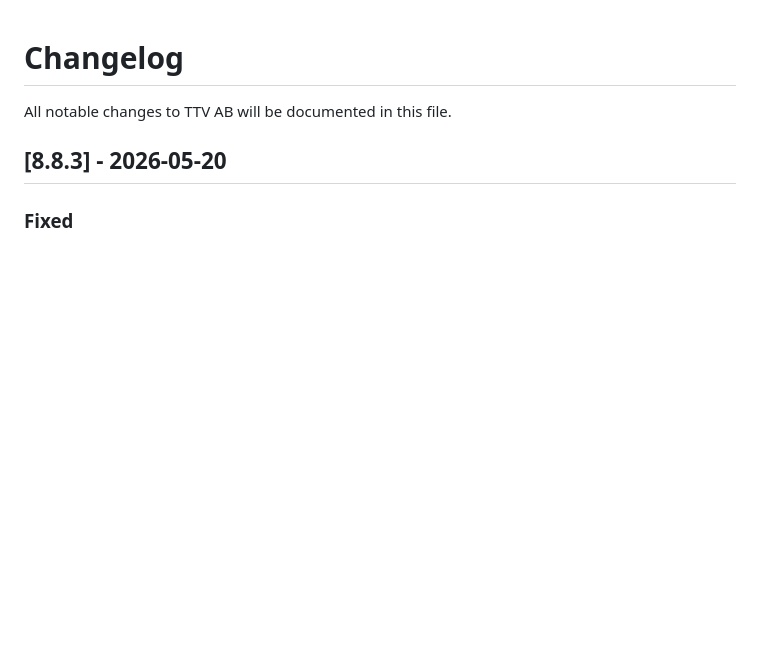
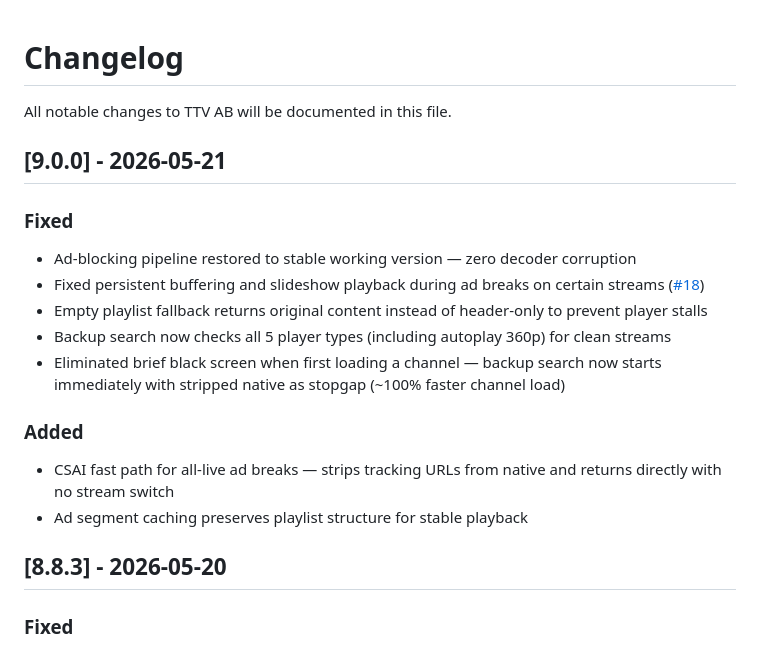
Before and after one commit to GosuDRM/TTV-AB, a Markdown page: CHANGELOG.md, the part around the change. Rendered like a GitHub page; blank space fills up the shorter version.

```diff
--- a/CHANGELOG.md
+++ b/CHANGELOG.md
@@ -1,6 +1,19 @@
 # Changelog
 
 All notable changes to TTV AB will be documented in this file.
+
+## [9.0.0] - 2026-05-21
+
+### Fixed
+- Ad-blocking pipeline restored to stable working version — zero decoder corruption
+- Fixed persistent buffering and slideshow playback during ad breaks on certain streams ([#18](https://github.com/GosuDRM/TTV-AB/issues/18))
+- Empty playlist fallback returns original content instead of header-only to prevent player stalls
+- Backup search now checks all 5 player types (including autoplay 360p) for clean streams
+- Eliminated brief black screen when first loading a channel — backup search now starts immediately with stripped native as stopgap (~100% faster channel load)
+
+### Added
+- CSAI fast path for all-live ad breaks — strips tracking URLs from native and returns directly with no stream switch
+- Ad segment caching preserves playlist structure for stable playback
 
 ## [8.8.3] - 2026-05-20
 
```
Also changed, not shown: README.md (+10 -7 lines).
